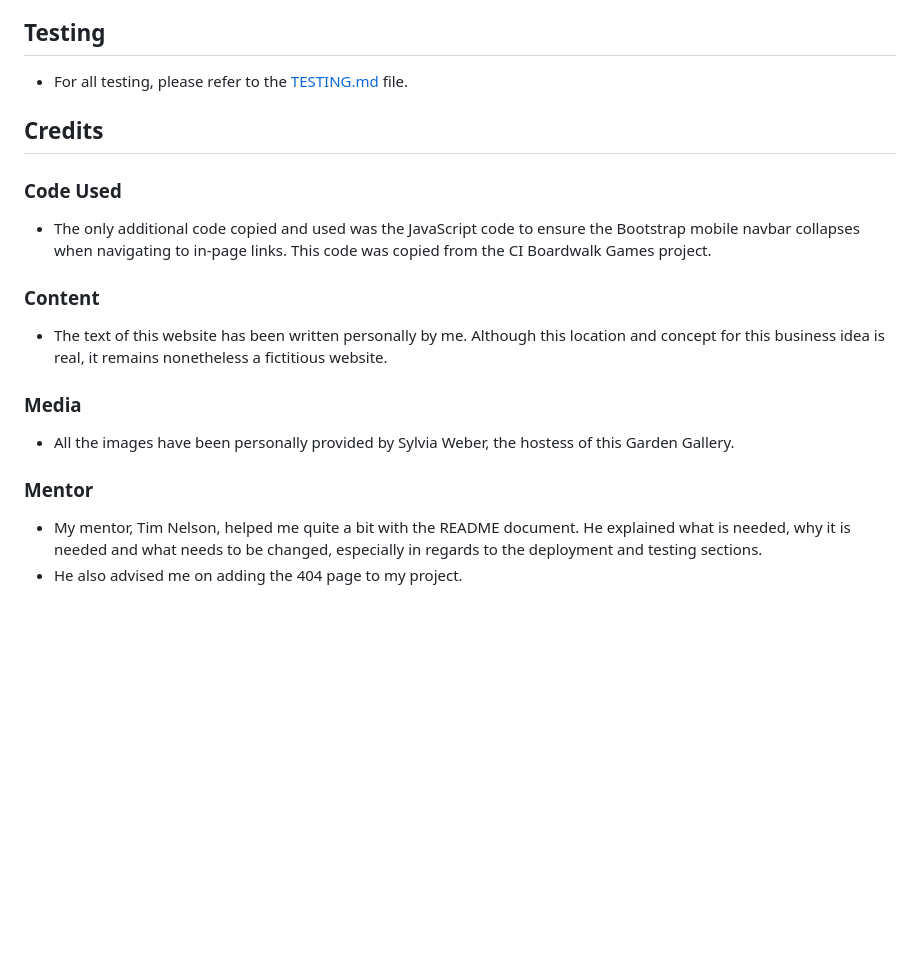
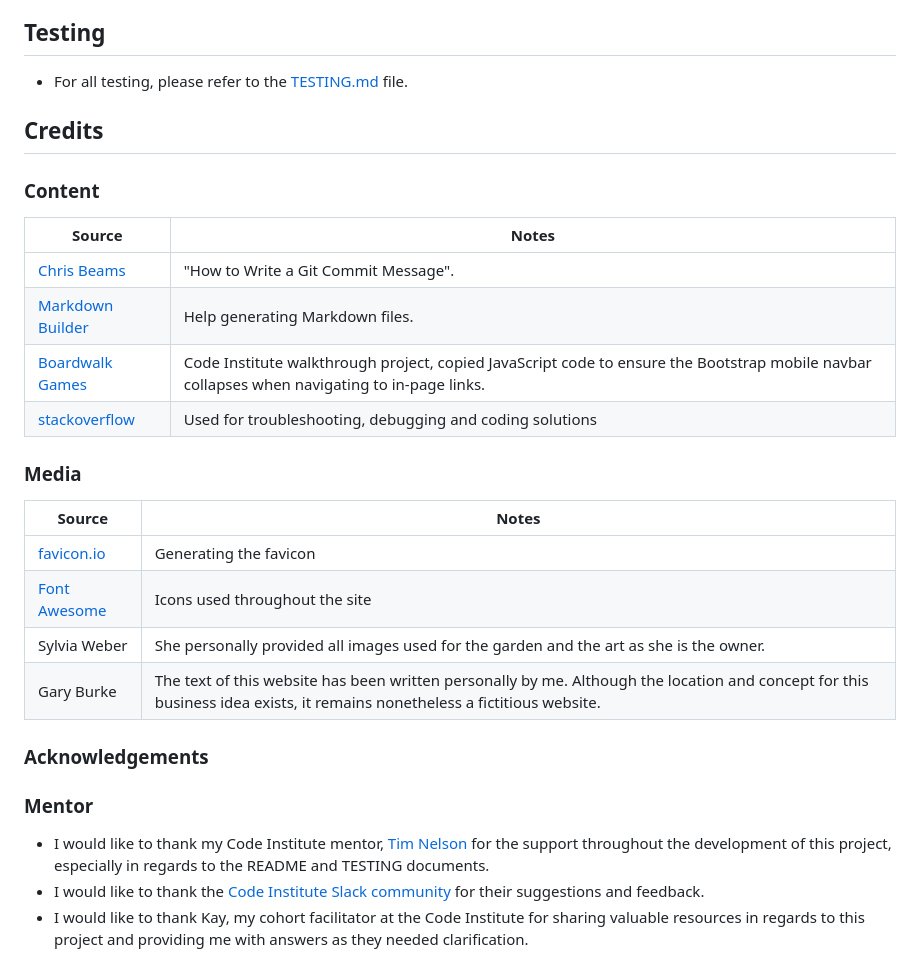
Before and after one commit to Gary-Burke/the-garden-gallery, a Markdown page: README.md, the part around the change. Drawn GitHub-style; blank space fills up the shorter version.

Commit message:
Update Credits section in README

```diff
--- a/README.md
+++ b/README.md
@@ -240,18 +240,28 @@ There are no differences between the local and deployed version of the site.
 
 ## Credits
 
-### Code Used
-
-- The only additional code copied and used was the JavaScript code to ensure the Bootstrap mobile navbar collapses when navigating to in-page links. This code was copied from the CI Boardwalk Games project.
-
 ### Content
 
-- The text of this website has been written personally by me. Although this location and concept for this business idea is real, it remains nonetheless a fictitious website.
+| Source | Notes |
+| --- | --- |
+| [Chris Beams](https://chris.beams.io/posts/git-commit) | "How to Write a Git Commit Message". |
+| [Markdown Builder](https://markdown.2bn.dev) | Help generating Markdown files. |
+| [Boardwalk Games](https://github.com/Code-Institute-Solutions/boardwalk-games-v1-sourcecode/blob/main/02-08-the-endgame-finishing-up/02-08-02b-html-and-css-validation/index.html) | Code Institute walkthrough project, copied JavaScript code to ensure the Bootstrap mobile navbar collapses when navigating to in-page links. |
+| [stackoverflow](https://stackoverflow.com/) | Used for troubleshooting, debugging and coding solutions |
 
 ### Media
 
-- All the images have been personally provided by Sylvia Weber, the hostess of this Garden Gallery.
+| Source | Notes |
+| --- | --- |
+| [favicon.io](https://favicon.io) | Generating the favicon |
+| [Font Awesome](https://fontawesome.com) | Icons used throughout the site |
+| Sylvia Weber | She personally provided all images used for the garden and the art as she is the owner. |
+| Gary Burke | The text of this website has been written personally by me. Although the location and concept for this business idea exists, it remains nonetheless a fictitious website. |
+
+### Acknowledgements
 
 ### Mentor
-- My mentor, Tim Nelson, helped me quite a bit with the README document. He explained what is needed, why it is needed and what needs to be changed, especially in regards to the deployment and testing sections.
-- He also advised me on adding the 404 page to my project.
+
+- I would like to thank my Code Institute mentor, [Tim Nelson](https://www.github.com/TravelTimN) for the support throughout the development of this project, especially in regards to the README and TESTING documents.
+- I would like to thank the [Code Institute Slack community](https://code-institute-room.slack.com) for their suggestions and feedback.
+- I would like to thank Kay, my cohort facilitator at the Code Institute for sharing valuable resources in regards to this project and providing me with answers as they needed clarification.
```
